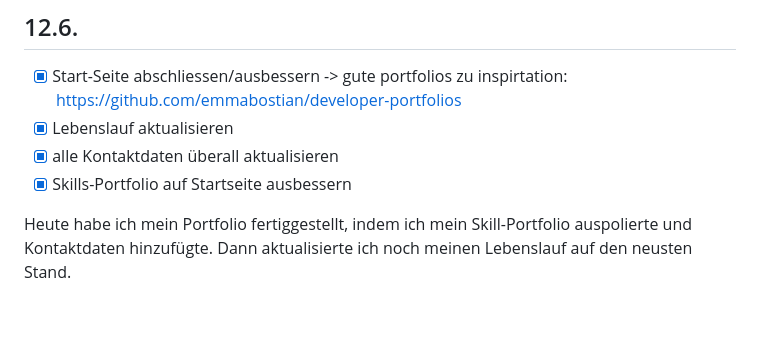
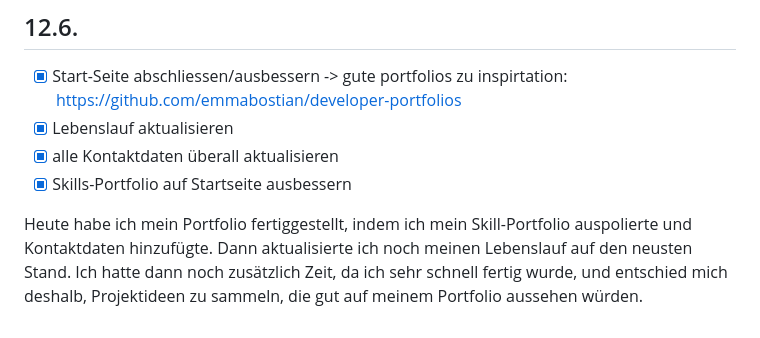
Before and after one commit to erdbeerschoggi/erdbeerschoggi.github.io, a Markdown page: README.md, the part around the change. Rendered like a GitHub page.

```diff
--- a/README.md
+++ b/README.md
@@ -61,4 +61,4 @@ Heute habe ich in der Klasse nach Berufen recherchiert und diese in 2 Gruppen de
 - [x] alle Kontaktdaten überall aktualisieren
 - [x] Skills-Portfolio auf Startseite ausbessern
 
-Heute habe ich mein Portfolio fertiggestellt, indem ich mein Skill-Portfolio auspolierte und Kontaktdaten hinzufügte. Dann aktualisierte ich noch meinen Lebenslauf auf den neusten Stand.
+Heute habe ich mein Portfolio fertiggestellt, indem ich mein Skill-Portfolio auspolierte und Kontaktdaten hinzufügte. Dann aktualisierte ich noch meinen Lebenslauf auf den neusten Stand. Ich hatte dann noch zusätzlich Zeit, da ich sehr schnell fertig wurde, und entschied mich deshalb, Projektideen zu sammeln, die gut auf meinem Portfolio aussehen würden.
```
